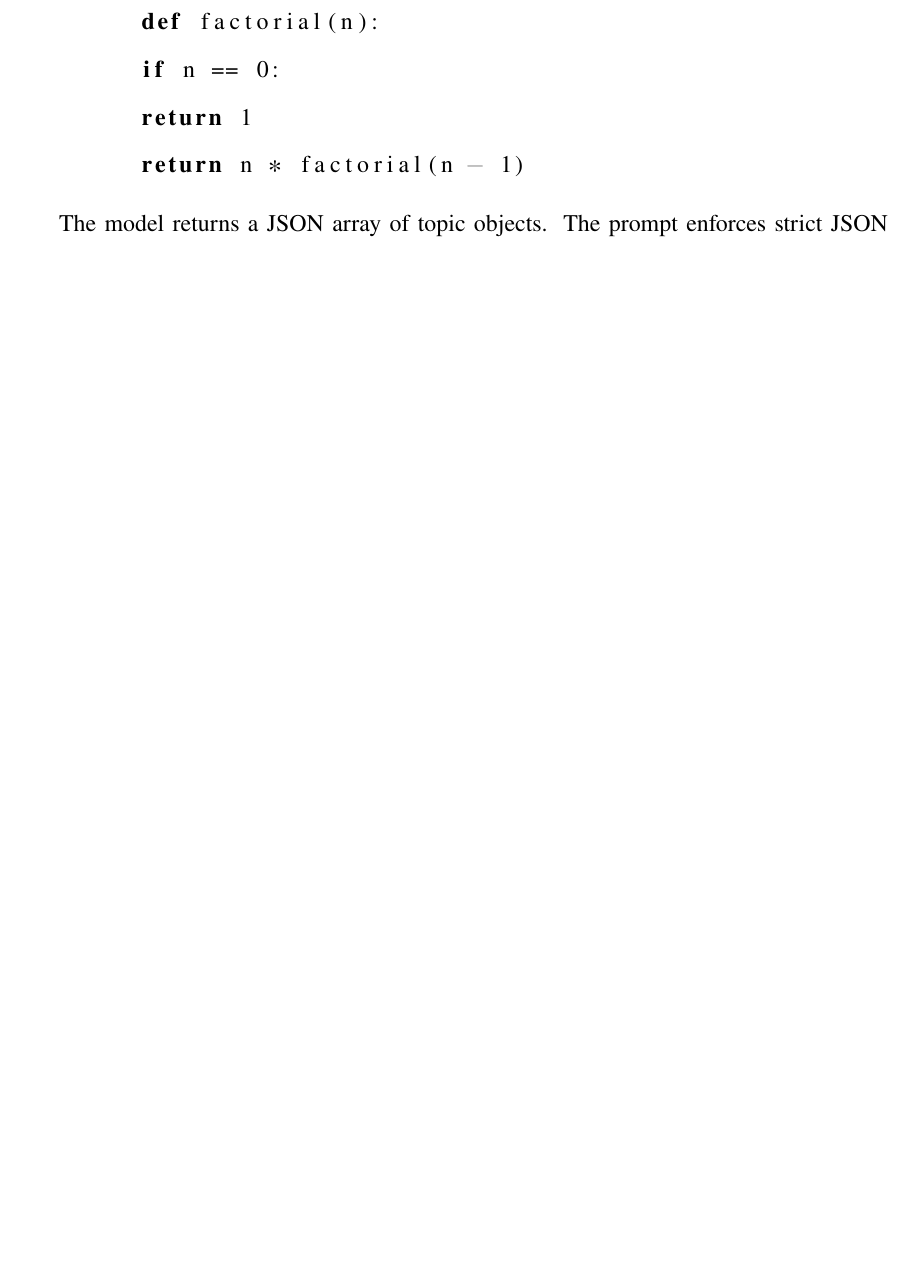
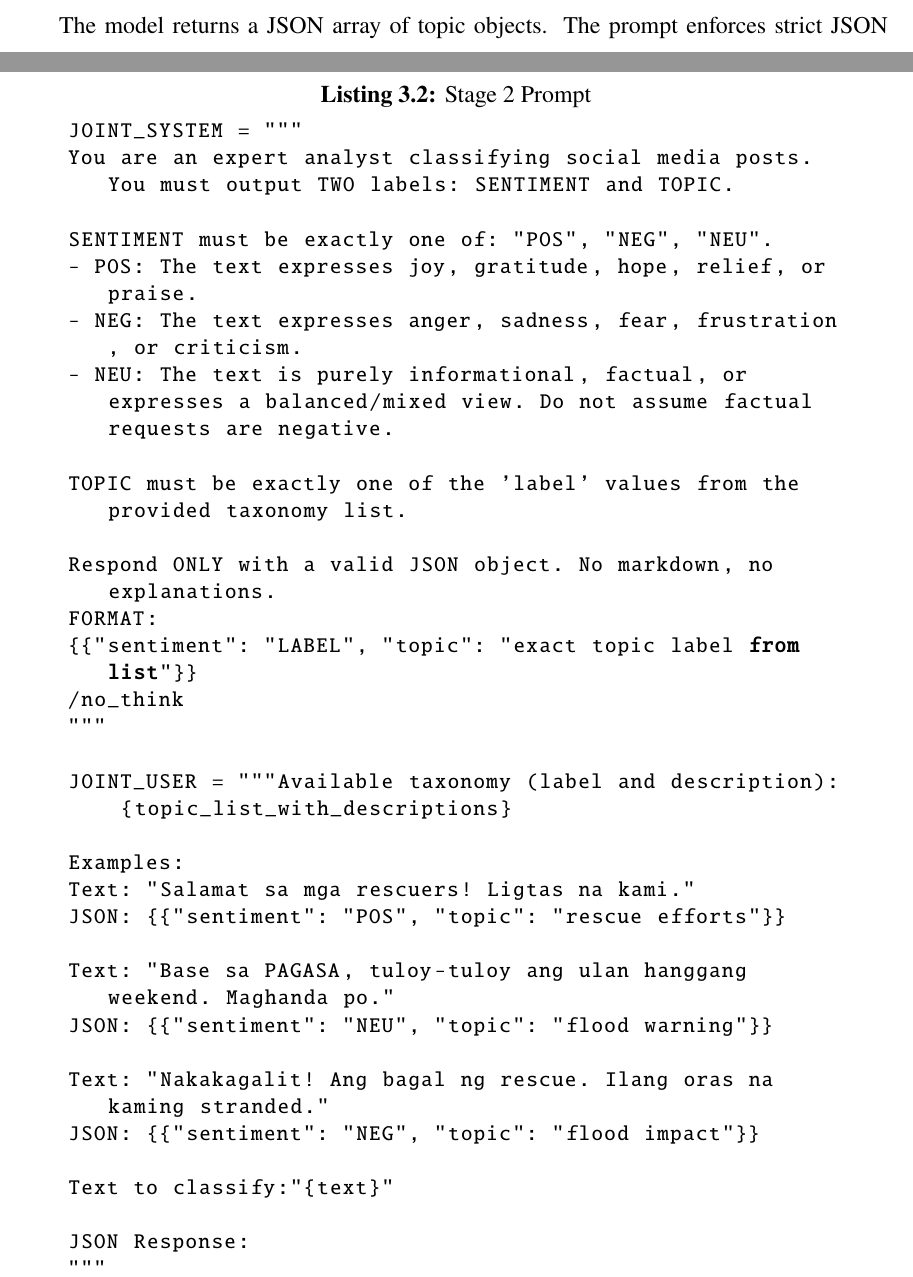
Before and after one commit to williamjames10231/Same_measurement_comparative_analysis, a LaTeX thesis (paper/Paper.tex): part of page 37 of 56 before the commit and two parts of pages 36 and 39 of 58 after it, the two joined at a grey line, cut at the place of the change, the shorter picture padded with empty space. Compiled offline with pdfLaTeX.

Commit message:
inclusion of prompt codes

```diff
--- a/paper/Paper.tex
+++ b/paper/Paper.tex
@@ -40,6 +40,16 @@
 \titleformat{\subsection}{\normalfont\normalsize\bfseries}{\thesubsection}{1em}{}
 \titleformat{\subsubsection}{\normalfont\normalsize\bfseries\itshape}{\thesubsubsection}{1em}{}
 \setcounter{tocdepth}{2}
+
+\lstset{
+	basicstyle=\ttfamily\small, % Slightly smaller font helps fit text
+	breaklines=true,            % Enables line wrapping
+	showspaces=false,           % Hides the visible space glyphs (␣)
+	showstringspaces=false,
+	xleftmargin=0pt,            % Resets left margin offset
+	xrightmargin=0pt,
+	gobble=0
+}
 
 \captionsetup[table]{position=top,font=normalsize,labelfont=bf}
 \captionsetup[figure]{font=normalsize,labelfont=bf}
@@ -1123,11 +1133,3 @@ prompt directs the model to focus on core actions, problems, or themes rather
 than proper nouns, locations, or geographic identifiers. Each topic must have a
 short label and a set of keywords extracted from the representative sample.
 
-\begin{lstlisting}[
-	language=Python,
-	caption={Stage 1 Prompt}]
-	def factorial(n):
-	if n == 0:
-	return 1
-	return n * factorial(n - 1)
-\end{lstlisting}
@@ -1157,6 +1198,51 @@ The sentiment must be exactly one of the following: \texttt{POS},
   \item \texttt{NEU}: the text is purely informational, factual, asking for
         help, or expresses a balanced or mixed view.
 \end{itemize}
+
+\begin{figure}[htbp]
+	\centering
+	\label{ls:stage-2-prompt}
+	\begin{minipage}{0.9\textwidth}
+		\begin{lstlisting}[
+			language=Python,
+			showspaces=false,
+			showstringspaces=false,
+			caption={Stage 2 Prompt}]
+JOINT_SYSTEM = """
+You are an expert analyst classifying social media posts. You must output TWO labels: SENTIMENT and TOPIC.
+
+SENTIMENT must be exactly one of: "POS", "NEG", "NEU".
+- POS: The text expresses joy, gratitude, hope, relief, or praise.
+- NEG: The text expresses anger, sadness, fear, frustration, or criticism.
+- NEU: The text is purely informational, factual, or expresses a balanced/mixed view. Do not assume factual requests are negative.
+
+TOPIC must be exactly one of the 'label' values from the provided taxonomy list.
+
+Respond ONLY with a valid JSON object. No markdown, no explanations.
+FORMAT:
+{{"sentiment": "LABEL", "topic": "exact topic label from list"}}
+/no_think
+"""
+
+JOINT_USER = """Available taxonomy (label and description): {topic_list_with_descriptions}
+
+Examples:
+Text: "Salamat sa mga rescuers! Ligtas na kami."
+JSON: {{"sentiment": "POS", "topic": "rescue efforts"}}
+
+Text: "Base sa PAGASA, tuloy-tuloy ang ulan hanggang weekend. Maghanda po."
+JSON: {{"sentiment": "NEU", "topic": "flood warning"}}
+
+Text: "Nakakagalit! Ang bagal ng rescue. Ilang oras na kaming stranded."
+JSON: {{"sentiment": "NEG", "topic": "flood impact"}}
+
+Text to classify:"{text}"
+
+JSON Response:
+"""
+		\end{lstlisting}
+	\end{minipage}
+\end{figure}
 
 The prompt explicitly instructs the model not to assume that factual requests
 are negative, addressing a common failure mode in disaster text classification.
```
Also changed, not shown: paper/Paper.pdf, paper/Paper.tex (45 more changed lines).
